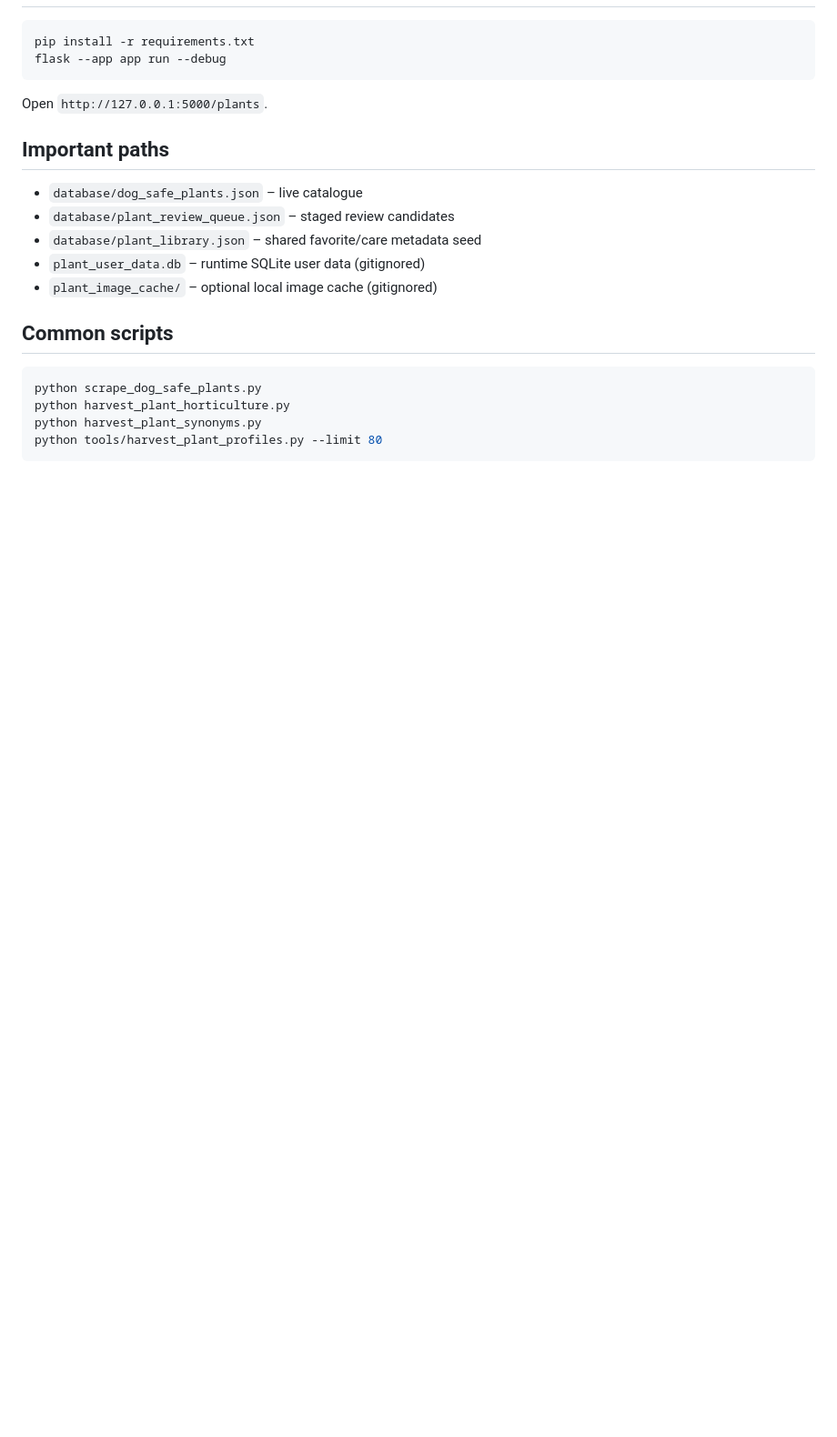
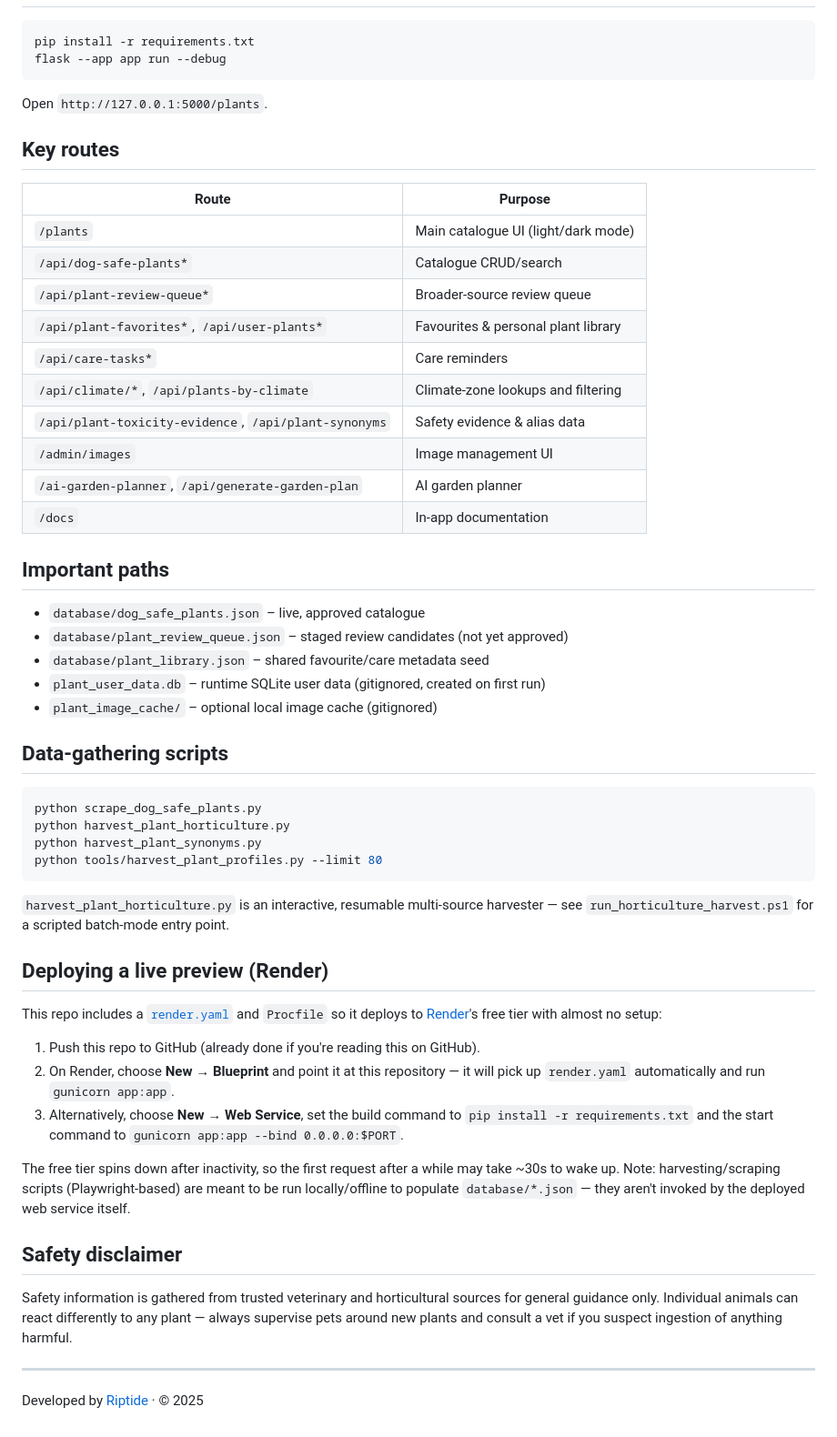
Before and after one commit to 28Riptide12/dog-safe-plant-index, a Markdown page: README.md, the part around one of its changes. Shown at 91% size. Rendered like a GitHub page; blank space fills up the shorter version.

````diff
--- a/README.md
+++ b/README.md
@@ -17,15 +40,30 @@ flask --app app run --debug
 
 Open `http://127.0.0.1:5000/plants`.
 
+## Key routes
+
+| Route | Purpose |
+|---|---|
+| `/plants` | Main catalogue UI (light/dark mode) |
+| `/api/dog-safe-plants*` | Catalogue CRUD/search |
+| `/api/plant-review-queue*` | Broader-source review queue |
+| `/api/plant-favorites*`, `/api/user-plants*` | Favourites & personal plant library |
+| `/api/care-tasks*` | Care reminders |
+| `/api/climate/*`, `/api/plants-by-climate` | Climate-zone lookups and filtering |
+| `/api/plant-toxicity-evidence`, `/api/plant-synonyms` | Safety evidence & alias data |
+| `/admin/images` | Image management UI |
+| `/ai-garden-planner`, `/api/generate-garden-plan` | AI garden planner |
+| `/docs` | In-app documentation |
+
 ## Important paths
 
-- `database/dog_safe_plants.json` – live catalogue
-- `database/plant_review_queue.json` – staged review candidates
-- `database/plant_library.json` – shared favorite/care metadata seed
-- `plant_user_data.db` – runtime SQLite user data (gitignored)
+- `database/dog_safe_plants.json` – live, approved catalogue
+- `database/plant_review_queue.json` – staged review candidates (not yet approved)
+- `database/plant_library.json` – shared favourite/care metadata seed
+- `plant_user_data.db` – runtime SQLite user data (gitignored, created on first run)
 - `plant_image_cache/` – optional local image cache (gitignored)
 
-## Common scripts
+## Data-gathering scripts
 
 ```powershell
 python scrape_dog_safe_plants.py
@@ -33,3 +71,31 @@ python harvest_plant_horticulture.py
 python harvest_plant_synonyms.py
 python tools/harvest_plant_profiles.py --limit 80
 ```
+
+`harvest_plant_horticulture.py` is an interactive, resumable multi-source harvester — see
+`run_horticulture_harvest.ps1` for a scripted batch-mode entry point.
+
+## Deploying a live preview (Render)
+
+This repo includes a [`render.yaml`](render.yaml) and `Procfile` so it deploys to
+[Render](https://render.com)'s free tier with almost no setup:
+
+1. Push this repo to GitHub (already done if you're reading this on GitHub).
+2. On Render, choose **New → Blueprint** and point it at this repository — it will pick up
+   `render.yaml` automatically and run `gunicorn app:app`.
+3. Alternatively, choose **New → Web Service**, set the build command to
+   `pip install -r requirements.txt` and the start command to `gunicorn app:app --bind 0.0.0.0:$PORT`.
+
+The free tier spins down after inactivity, so the first request after a while may take ~30s to wake up.
+Note: harvesting/scraping scripts (Playwright-based) are meant to be run locally/offline to populate
+`database/*.json` — they aren't invoked by the deployed web service itself.
+
+## Safety disclaimer
+
+Safety information is gathered from trusted veterinary and horticultural sources for general
+guidance only. Individual animals can react differently to any plant — always supervise pets
+around new plants and consult a vet if you suspect ingestion of anything harmful.
+
+---
+
+Developed by [Riptide](https://github.com/28Riptide12) · © 2025
````
Also changed, not shown: other parts of README.md (+30 -7 lines), screenshots/catalogue.png (added), screenshots/hero.png (added), 5 other files.
